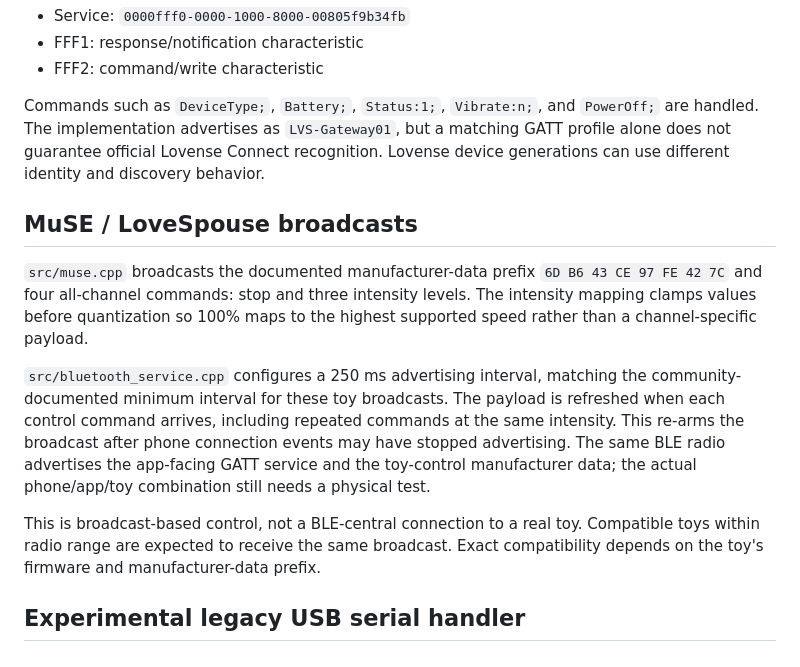
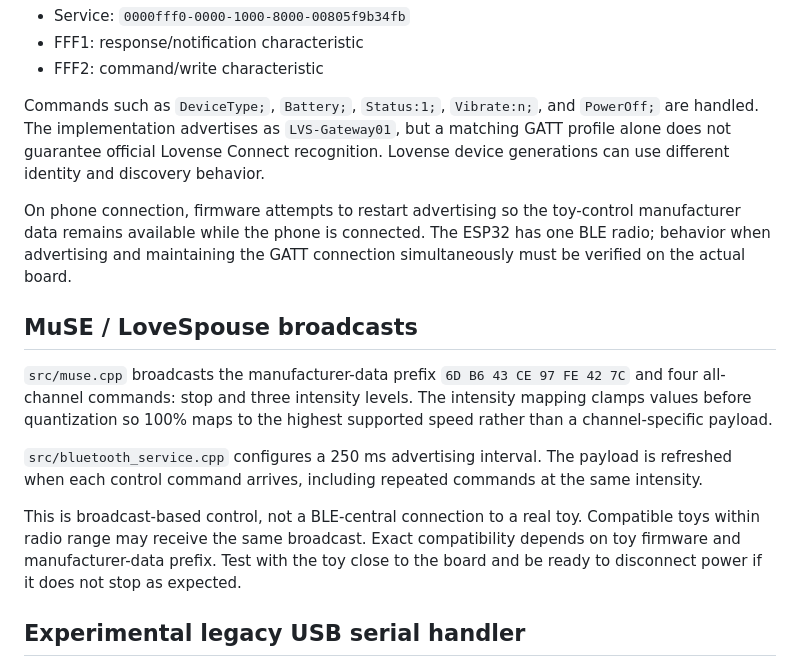
Before and after one commit to jonny5509/lvs, a Markdown page: docs/lovense-usb-dongle-investigation.md, the part around one of its changes. Drawn GitHub-style.

```diff
--- a/docs/lovense-usb-dongle-investigation.md
+++ b/docs/lovense-usb-dongle-investigation.md
@@ -18,13 +18,15 @@ The board uses an ESP32-D0WD-V3 and a CH340 USB-to-UART bridge. Windows enumerat
 
 Commands such as `DeviceType;`, `Battery;`, `Status:1;`, `Vibrate:n;`, and `PowerOff;` are handled. The implementation advertises as `LVS-Gateway01`, but a matching GATT profile alone does not guarantee official Lovense Connect recognition. Lovense device generations can use different identity and discovery behavior.
 
+On phone connection, firmware attempts to restart advertising so the toy-control manufacturer data remains available while the phone is connected. The ESP32 has one BLE radio; behavior when advertising and maintaining the GATT connection simultaneously must be verified on the actual board.
+
 ## MuSE / LoveSpouse broadcasts
 
-`src/muse.cpp` broadcasts the documented manufacturer-data prefix `6D B6 43 CE 97 FE 42 7C` and four all-channel commands: stop and three intensity levels. The intensity mapping clamps values before quantization so 100% maps to the highest supported speed rather than a channel-specific payload.
+`src/muse.cpp` broadcasts the manufacturer-data prefix `6D B6 43 CE 97 FE 42 7C` and four all-channel commands: stop and three intensity levels. The intensity mapping clamps values before quantization so 100% maps to the highest supported speed rather than a channel-specific payload.
 
-`src/bluetooth_service.cpp` configures a 250 ms advertising interval, matching the community-documented minimum interval for these toy broadcasts. The payload is refreshed when each control command arrives, including repeated commands at the same intensity. This re-arms the broadcast after phone connection events may have stopped advertising. The same BLE radio advertises the app-facing GATT service and the toy-control manufacturer data; the actual phone/app/toy combination still needs a physical test.
+`src/bluetooth_service.cpp` configures a 250 ms advertising interval. The payload is refreshed when each control command arrives, including repeated commands at the same intensity.
 
-This is broadcast-based control, not a BLE-central connection to a real toy. Compatible toys within radio range are expected to receive the same broadcast. Exact compatibility depends on the toy's firmware and manufacturer-data prefix.
+This is broadcast-based control, not a BLE-central connection to a real toy. Compatible toys within radio range may receive the same broadcast. Exact compatibility depends on toy firmware and manufacturer-data prefix. Test with the toy close to the board and be ready to disconnect power if it does not stop as expected.
 
 ## Experimental legacy USB serial handler
 
```
Also changed, not shown: other parts of docs/lovense-usb-dongle-investigation.md (+38 -13 lines).
